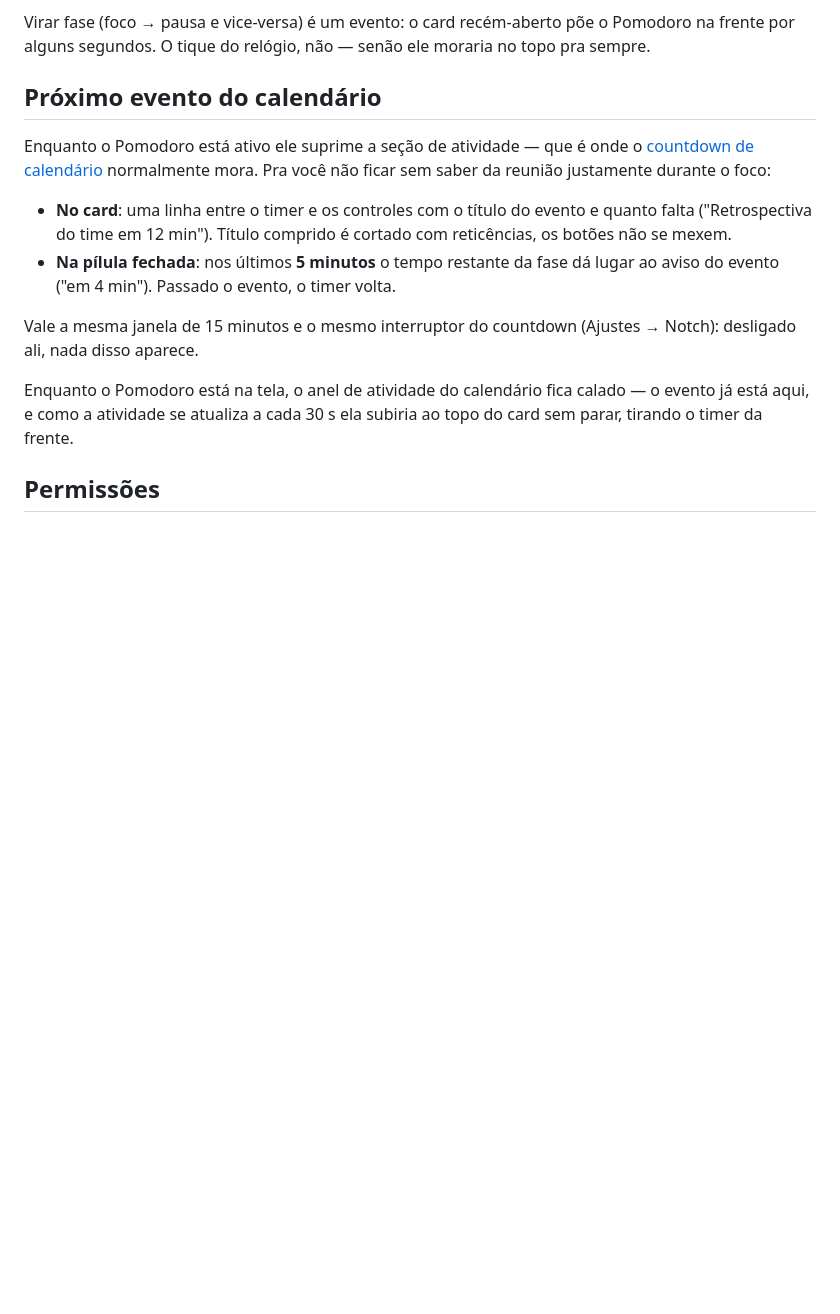
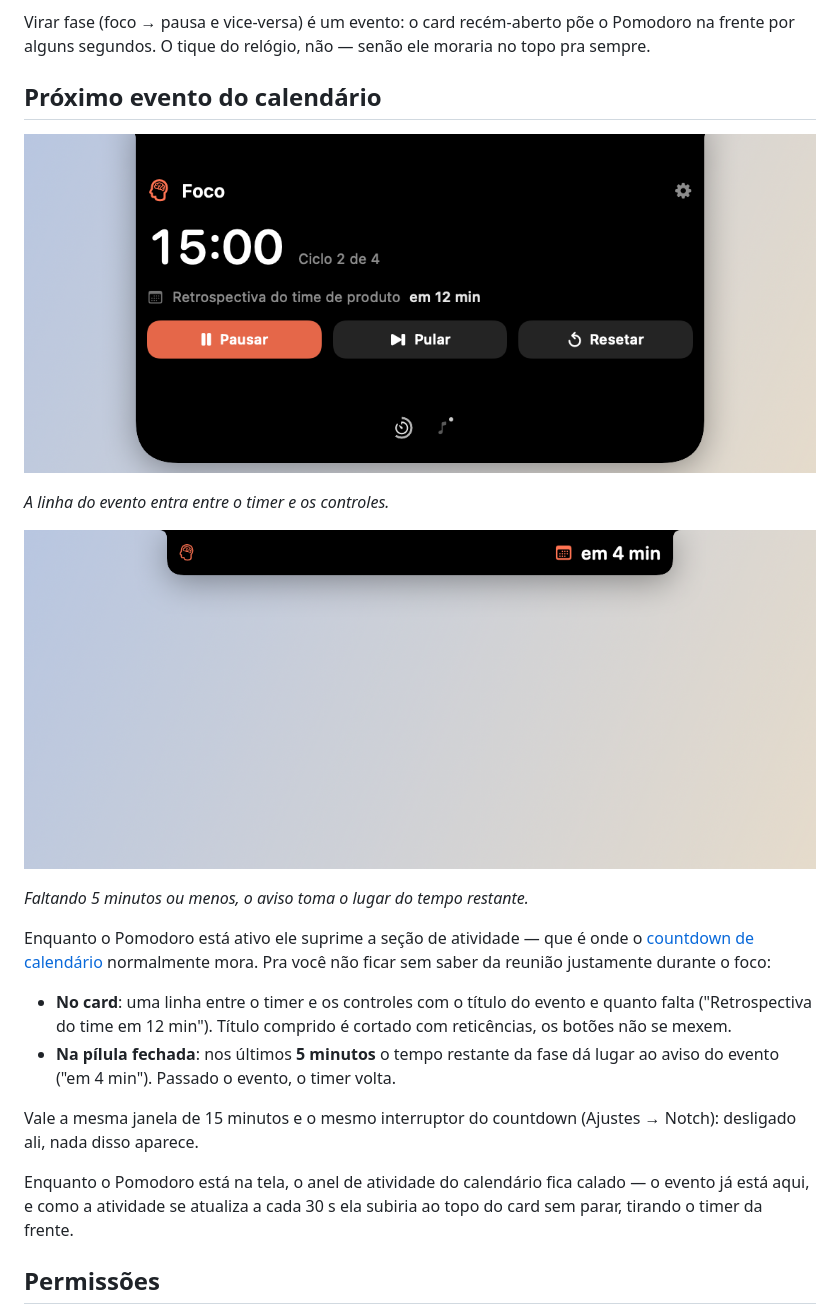
Before and after one commit to luccas-silveira/knobler, a Markdown page: docs/pomodoro.md, the part around the change. Rendered like a GitHub page; pictures changed too: docs/images/pomodoro-evento-card.png (added), docs/images/pomodoro-evento-pilula.png (added); blank space fills up the shorter version.

```diff
--- a/docs/pomodoro.md
+++ b/docs/pomodoro.md
@@ -41,6 +41,14 @@ moraria no topo pra sempre.
 
 ## Próximo evento do calendário
 
+![Card de foco com o próximo evento](images/pomodoro-evento-card.png)
+
+*A linha do evento entra entre o timer e os controles.*
+
+![Pílula fechada nos últimos 5 minutos](images/pomodoro-evento-pilula.png)
+
+*Faltando 5 minutos ou menos, o aviso toma o lugar do tempo restante.*
+
 Enquanto o Pomodoro está ativo ele suprime a seção de atividade — que é onde o
 [countdown de calendário](calendar-countdown.md) normalmente mora. Pra você não
 ficar sem saber da reunião justamente durante o foco:
```
Also changed, not shown: HANDOFF.md (+82 -0 lines), docs/architecture.md (+1 -0 lines).
